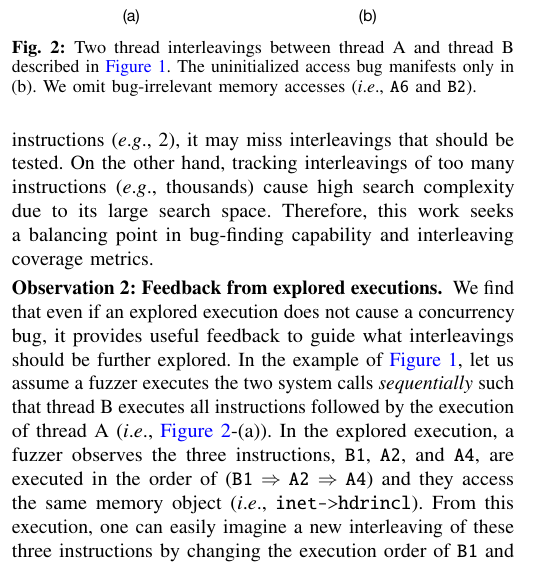
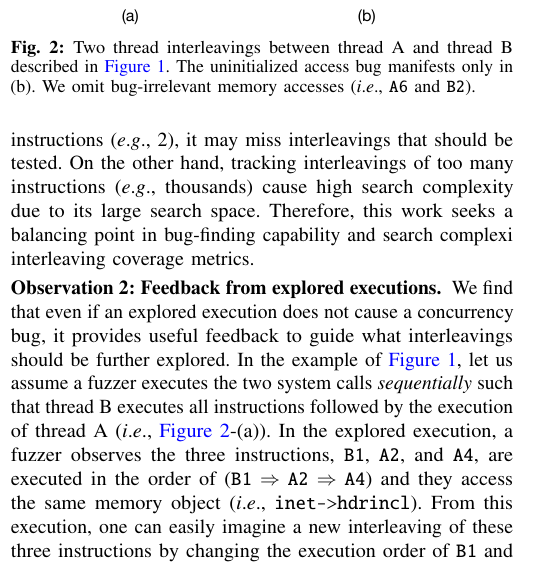
Before and after one commit to threeearcat/razzerv2-paper, a LaTeX paper (p.tex, which reads motivation.tex): part of one column of page 3 of 18, cut so that both start at the same text. Compiled offline with pdfLaTeX; a LaTeX package or settings file that is missing is left out.

Commit message:
Update on Overleaf.

```diff
--- a/motivation.tex
+++ b/motivation.tex
@@ -121,7 +121,7 @@ that should be tested. On the other hand, tracking interleavings
 of too many instructions (\eg, thousands) cause high search
 complexity due to its large search space.
 Therefore, this work seeks a balancing point in bug-finding
-capability and
+capability and search complexi
   interleaving coverage metrics.
 
 \begin{figure}[t]
```
